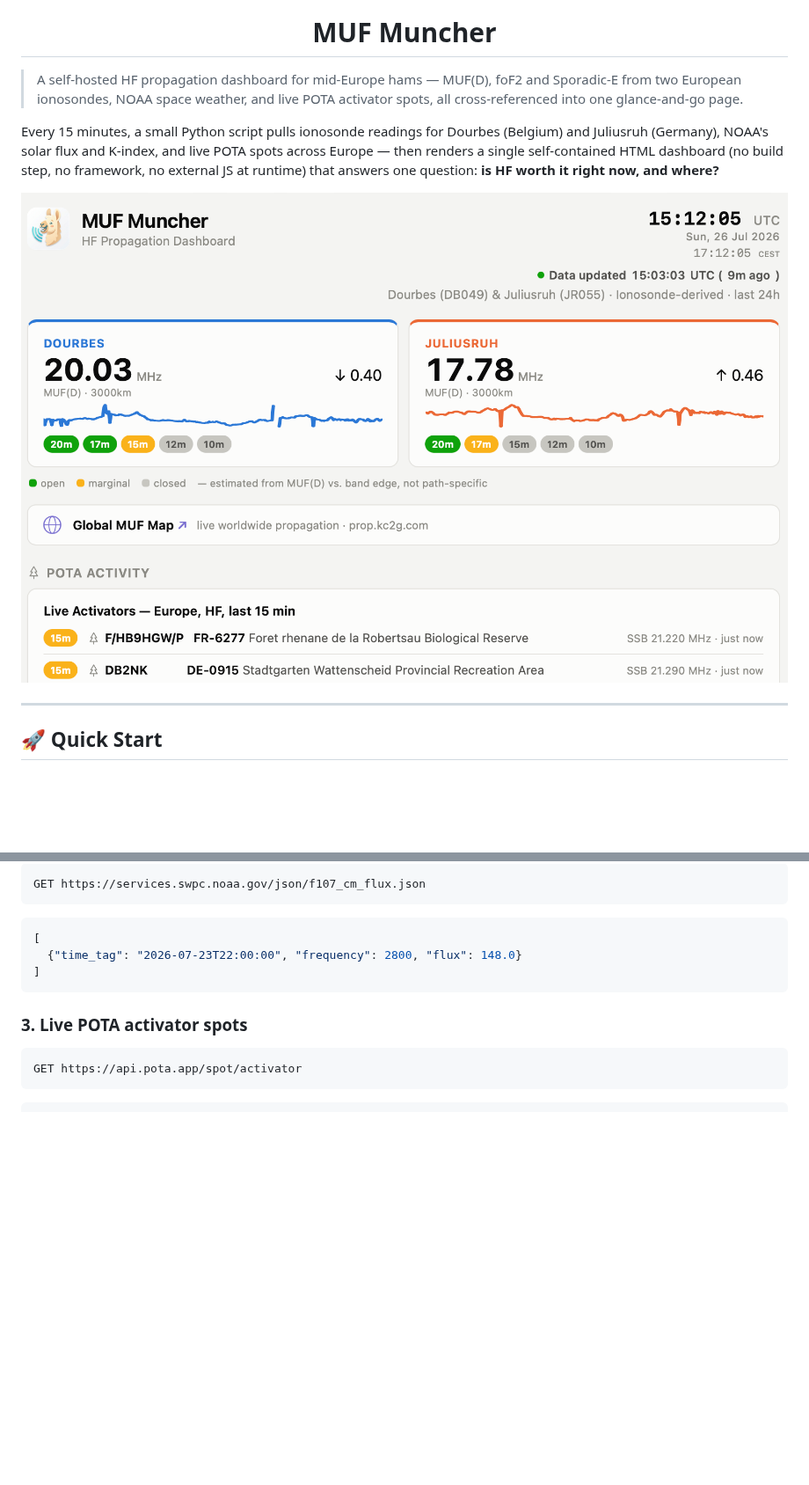
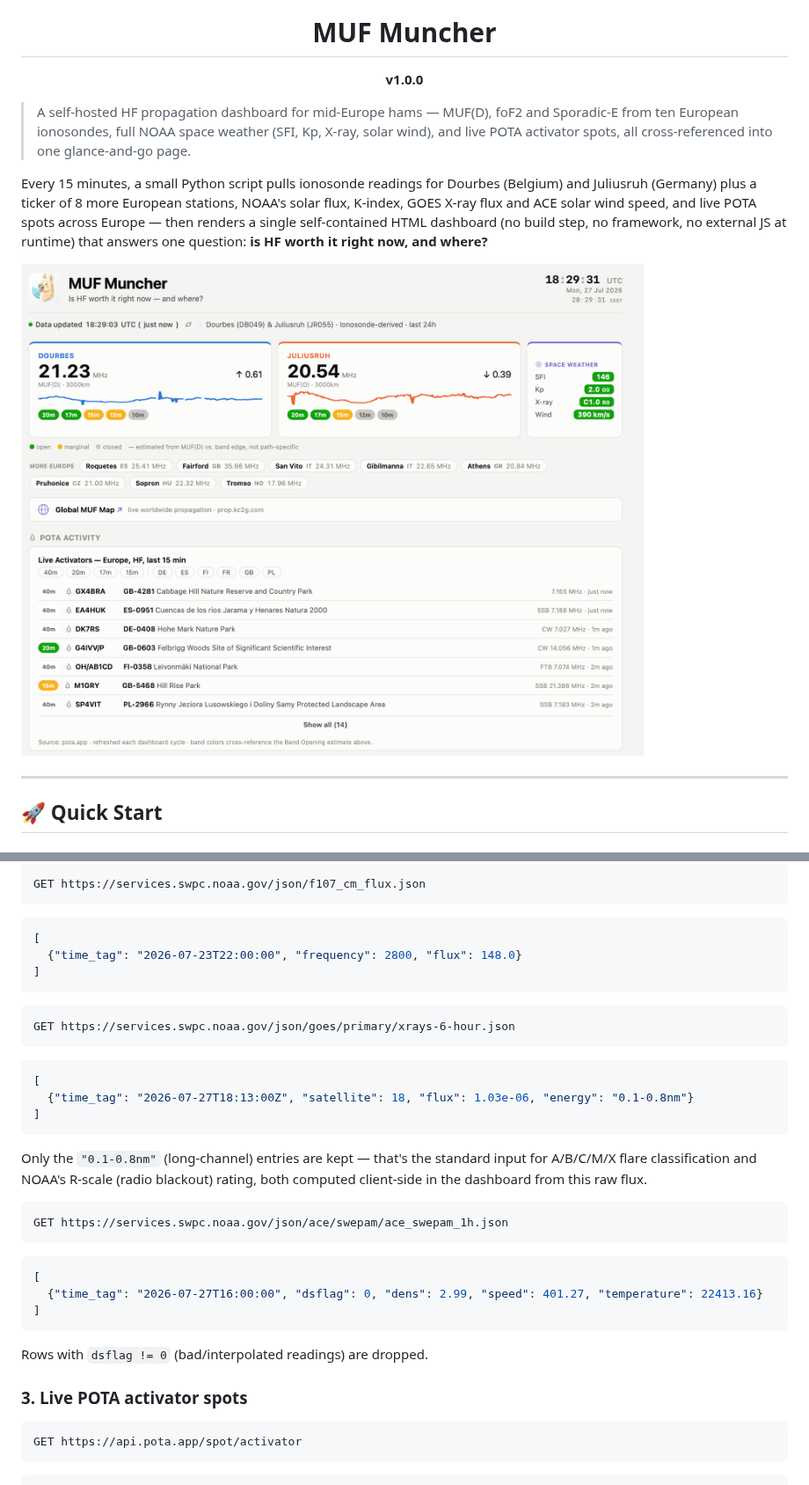
Before and after one commit to mooxle/Muf_Muncher, a Markdown page: README.md, 2 parts joined by grey strips. Shown at 88% size. GitHub-like rendering; pictures changed too: MUF_Screener1.png (added), screener1.png (deleted); blank space fills up the shorter version.

````diff
--- a/README.md
+++ b/README.md
@@ -4,11 +4,13 @@
 
 <h1 align="center">MUF Muncher</h1>
 
-> A self-hosted HF propagation dashboard for mid-Europe hams — MUF(D), foF2 and Sporadic-E from two European ionosondes, NOAA space weather, and live POTA activator spots, all cross-referenced into one glance-and-go page.
+<p align="center"><strong>v1.0.0</strong></p>
 
-Every 15 minutes, a small Python script pulls ionosonde readings for Dourbes (Belgium) and Juliusruh (Germany), NOAA's solar flux and K-index, and live POTA spots across Europe — then renders a single self-contained HTML dashboard (no build step, no framework, no external JS at runtime) that answers one question: **is HF worth it right now, and where?**
+> A self-hosted HF propagation dashboard for mid-Europe hams — MUF(D), foF2 and Sporadic-E from ten European ionosondes, full NOAA space weather (SFI, Kp, X-ray, solar wind), and live POTA activator spots, all cross-referenced into one glance-and-go page.
 
-![MUF Muncher — hero row, band opening, and live POTA activity](screener1.png)
+Every 15 minutes, a small Python script pulls ionosonde readings for Dourbes (Belgium) and Juliusruh (Germany) plus a ticker of 8 more European stations, NOAA's solar flux, K-index, GOES X-ray flux and ACE solar wind speed, and live POTA spots across Europe — then renders a single self-contained HTML dashboard (no build step, no framework, no external JS at runtime) that answers one question: **is HF worth it right now, and where?**
+
+![MUF Muncher — hero row with the Space Weather glance tile, European ticker, and live POTA activity](MUF_Screener1.png)
 
 ---
 
@@ -120,6 +126,30 @@ GET https://services.swpc.noaa.gov/json/f107_cm_flux.json
 ]
 ```
 
+```
+GET https://services.swpc.noaa.gov/json/goes/primary/xrays-6-hour.json
+```
+
+```json
+[
+  {"time_tag": "2026-07-27T18:13:00Z", "satellite": 18, "flux": 1.03e-06, "energy": "0.1-0.8nm"}
+]
+```
+
+Only the `"0.1-0.8nm"` (long-channel) entries are kept — that's the standard input for A/B/C/M/X flare classification and NOAA's R-scale (radio blackout) rating, both computed client-side in the dashboard from this raw flux.
+
+```
+GET https://services.swpc.noaa.gov/json/ace/swepam/ace_swepam_1h.json
+```
+
+```json
+[
+  {"time_tag": "2026-07-27T16:00:00", "dsflag": 0, "dens": 2.99, "speed": 401.27, "temperature": 22413.16}
+]
+```
+
+Rows with `dsflag != 0` (bad/interpolated readings) are dropped.
+
 ### 3. Live POTA activator spots
 
 ```
````
Also changed, not shown: other parts of README.md (+17 -10 lines), MUF_Screener2.png (added), MUF_Screener3.png (added), screener2.png (deleted), 2 other files.
